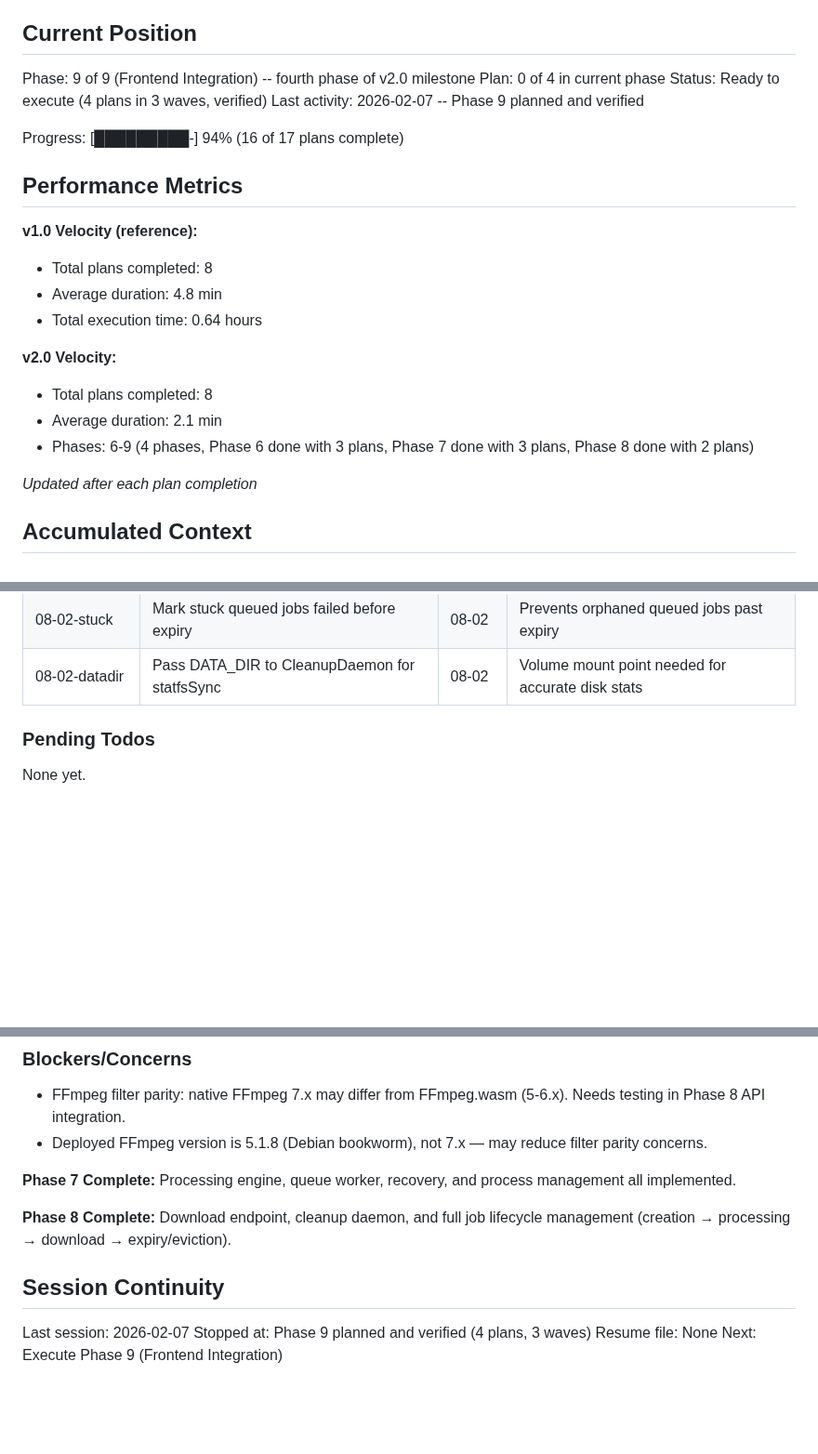
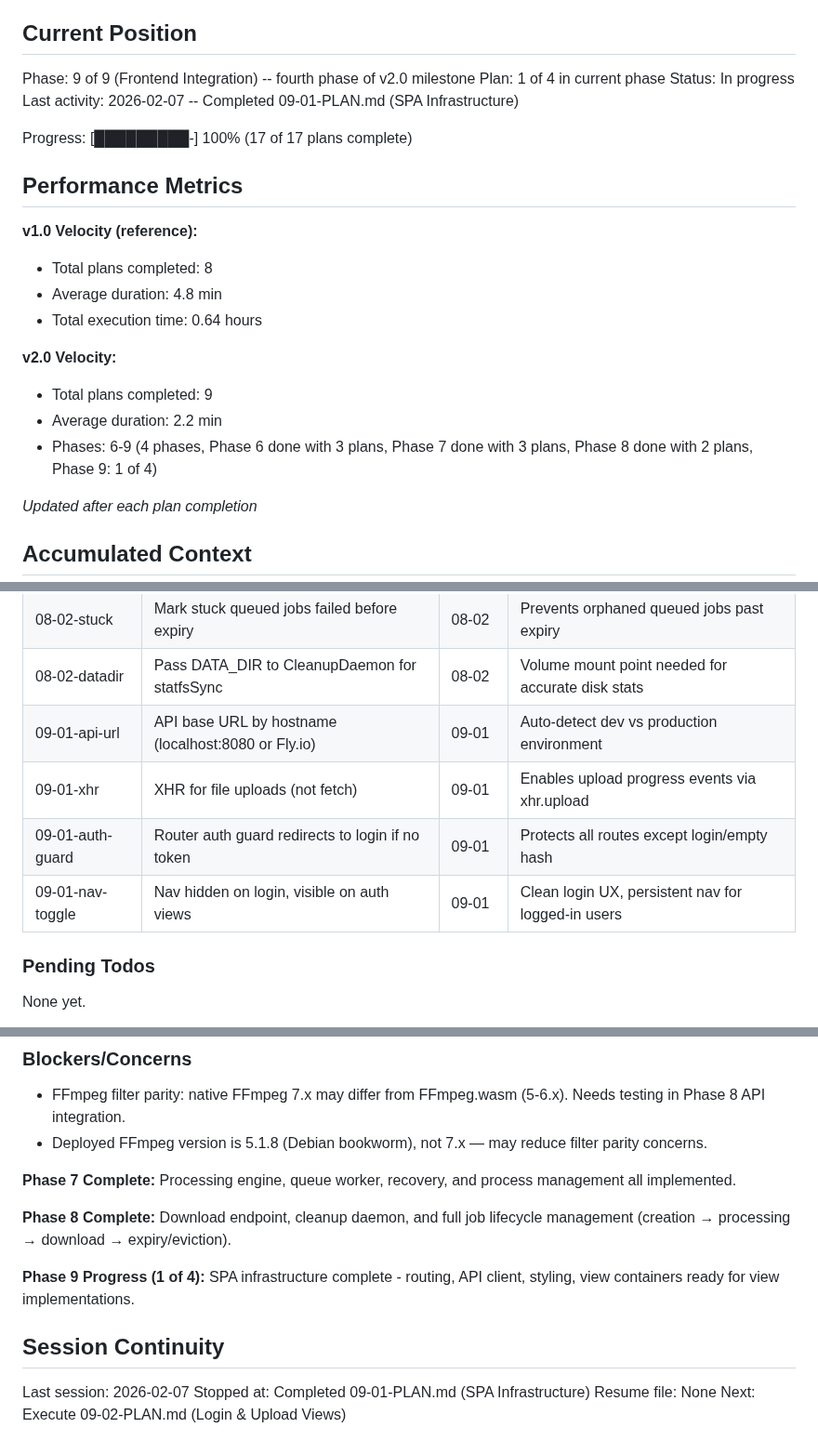
Before and after one commit to akleads/video-refresher, a Markdown page: .planning/STATE.md, 3 parts joined by grey strips. Shown at 93% size. Drawn GitHub-style; blank space fills up the shorter version.

Commit message:
docs(09-01): complete SPA Infrastructure plan
Tasks completed: 2/2
- Task 1: Create lib/ modules (api.js, router.js, utils.js)
- Task 2: Create index.html shell, app.js entry point, and styles.css

SUMMARY: .planning/phases/09-frontend-integration/09-01-SUMMARY.md

```diff
--- a/.planning/STATE.md
+++ b/.planning/STATE.md
@@ -10,11 +10,11 @@ See: .planning/PROJECT.md (updated 2026-02-07)
 ## Current Position
 
 Phase: 9 of 9 (Frontend Integration) -- fourth phase of v2.0 milestone
-Plan: 0 of 4 in current phase
-Status: Ready to execute (4 plans in 3 waves, verified)
-Last activity: 2026-02-07 -- Phase 9 planned and verified
+Plan: 1 of 4 in current phase
+Status: In progress
+Last activity: 2026-02-07 -- Completed 09-01-PLAN.md (SPA Infrastructure)
 
-Progress: [█████████-] 94% (16 of 17 plans complete)
+Progress: [█████████-] 100% (17 of 17 plans complete)
 
 ## Performance Metrics
 
@@ -24,9 +24,9 @@ Progress: [█████████-] 94% (16 of 17 plans complete)
 - Total execution time: 0.64 hours
 
 **v2.0 Velocity:**
-- Total plans completed: 8
-- Average duration: 2.1 min
-- Phases: 6-9 (4 phases, Phase 6 done with 3 plans, Phase 7 done with 3 plans, Phase 8 done with 2 plans)
+- Total plans completed: 9
+- Average duration: 2.2 min
+- Phases: 6-9 (4 phases, Phase 6 done with 3 plans, Phase 7 done with 3 plans, Phase 8 done with 2 plans, Phase 9: 1 of 4)
 
 *Updated after each plan completion*
 
@@ -68,6 +68,10 @@ Recent decisions affecting current work:
 | 08-02-threshold | 85% eviction threshold | 08-02 | Provides buffer before hitting 3GB volume limit |
 | 08-02-stuck | Mark stuck queued jobs failed before expiry | 08-02 | Prevents orphaned queued jobs past expiry |
 | 08-02-datadir | Pass DATA_DIR to CleanupDaemon for statfsSync | 08-02 | Volume mount point needed for accurate disk stats |
+| 09-01-api-url | API base URL by hostname (localhost:8080 or Fly.io) | 09-01 | Auto-detect dev vs production environment |
+| 09-01-xhr | XHR for file uploads (not fetch) | 09-01 | Enables upload progress events via xhr.upload |
+| 09-01-auth-guard | Router auth guard redirects to login if no token | 09-01 | Protects all routes except login/empty hash |
+| 09-01-nav-toggle | Nav hidden on login, visible on auth views | 09-01 | Clean login UX, persistent nav for logged-in users |
 
 ### Pending Todos
 
@@ -82,9 +86,11 @@ None yet.
 
 **Phase 8 Complete:** Download endpoint, cleanup daemon, and full job lifecycle management (creation → processing → download → expiry/eviction).
 
+**Phase 9 Progress (1 of 4):** SPA infrastructure complete - routing, API client, styling, view containers ready for view implementations.
+
 ## Session Continuity
 
 Last session: 2026-02-07
-Stopped at: Phase 9 planned and verified (4 plans, 3 waves)
+Stopped at: Completed 09-01-PLAN.md (SPA Infrastructure)
 Resume file: None
-Next: Execute Phase 9 (Frontend Integration)
+Next: Execute 09-02-PLAN.md (Login & Upload Views)
```
Also changed, not shown: 1 other file.
